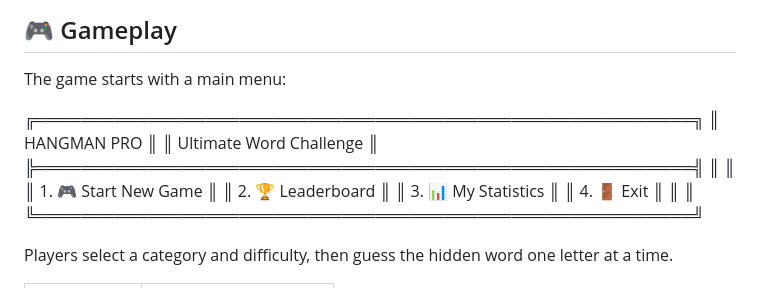
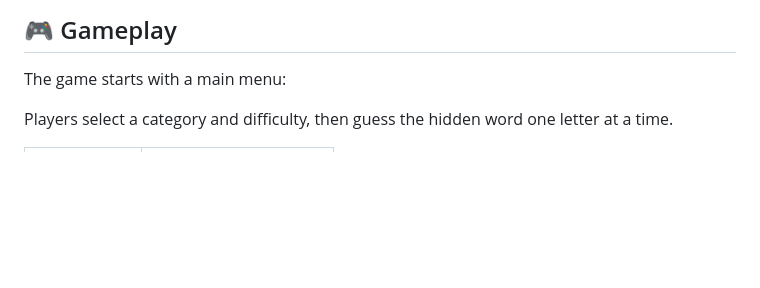
Before and after one commit to vickykuthe/CodeAlpha, a Markdown page: Hangman Pro/README.md, the part around the change. Rendered like a GitHub page; blank space fills up the shorter version.

```diff
--- a/Hangman Pro/README.md
+++ b/Hangman Pro/README.md
@@ -67,20 +67,6 @@ No external Python packages are required.
 ## 🎮 Gameplay
 
 The game starts with a main menu:
-
-
-╔══════════════════════════════════════════════════════════╗
-║                     HANGMAN PRO                          ║
-║              Ultimate Word Challenge                     ║
-╠══════════════════════════════════════════════════════════╣
-║                                                          ║
-║   1. 🎮 Start New Game                                  ║
-║   2. 🏆 Leaderboard                                     ║
-║   3. 📊 My Statistics                                   ║
-║   4. 🚪 Exit                                            ║
-║                                                          ║
-╚══════════════════════════════════════════════════════════╝
-
 
 Players select a category and difficulty, then guess the hidden word one letter at a time.
 <table>
```
